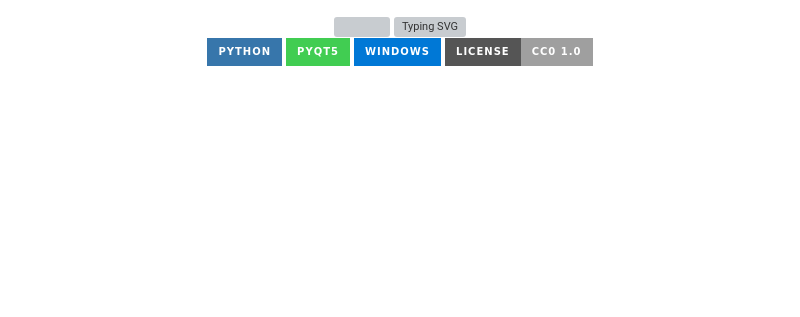
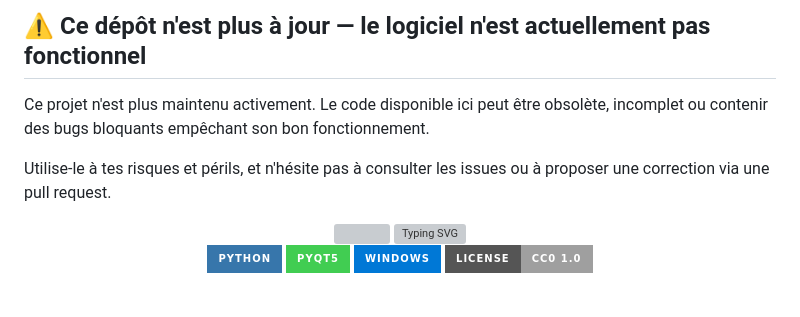
Before and after one commit to SezTy/FilesNet, a Markdown page: README.md, the part around the change. GitHub-like rendering; badges without logos; blank space fills up the shorter version; grey boxes are pictures that could not be loaded.

```diff
--- a/README.md
+++ b/README.md
@@ -1,3 +1,12 @@
+<details open>
+<summary><h2>⚠️ Ce dépôt n'est plus à jour — le logiciel n'est actuellement pas fonctionnel</h2></summary>
+
+Ce projet n'est plus maintenu activement. Le code disponible ici peut être obsolète, incomplet ou contenir des bugs bloquants empêchant son bon fonctionnement.
+
+Utilise-le à tes risques et périls, et n'hésite pas à consulter les issues ou à proposer une correction via une pull request.
+
+</details>
+
 <div align="center">
 
 <img src="https://capsule-render.vercel.app/api?type=waving&color=0:0f2027,50:2c5364,100:2F81F7&height=200&section=header&text=FilesNet&fontSize=60&fontColor=ffffff&animation=fadeIn&fontAlignY=35&desc=Partage%20de%20fichiers%20local%20en%20un%20clic&descAlignY=55&descSize=18" width="100%" />
```
